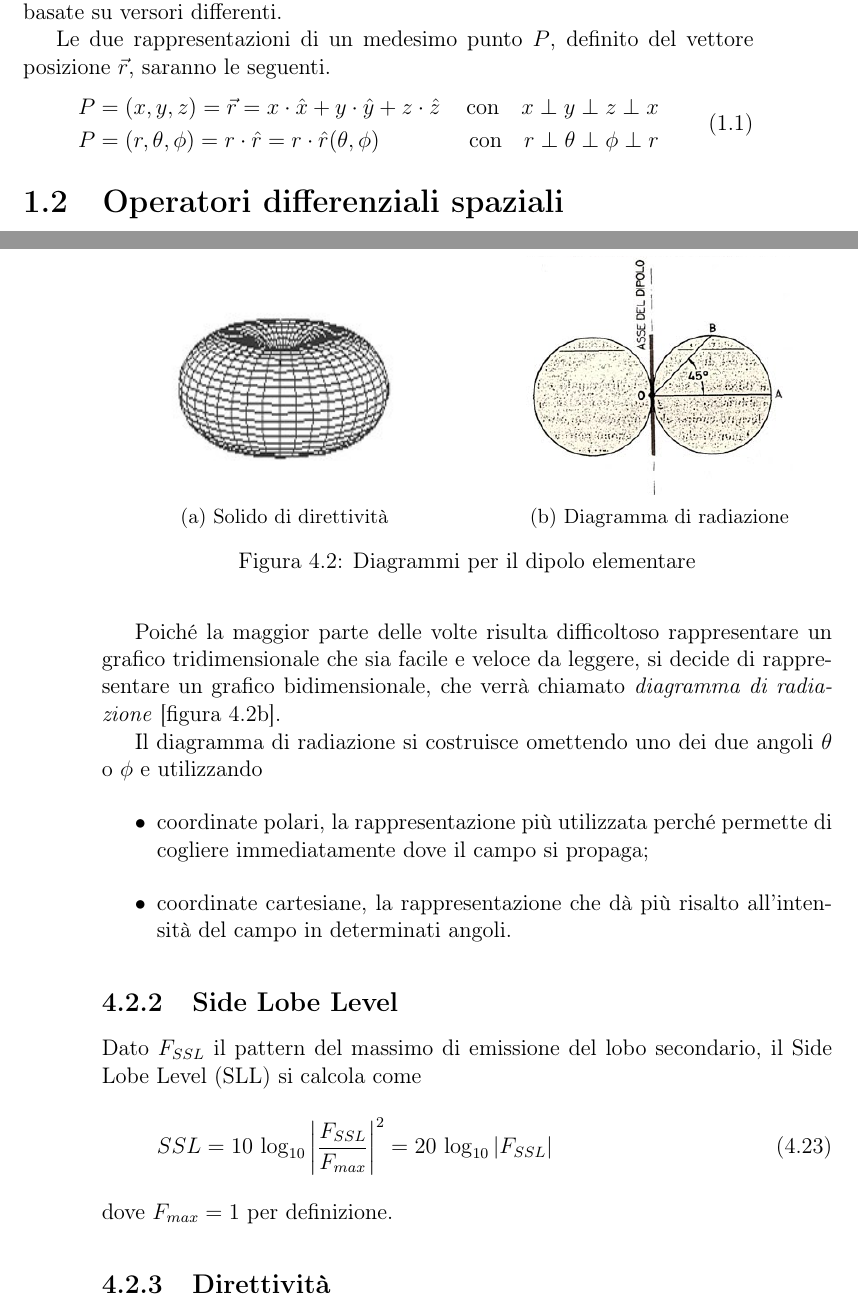
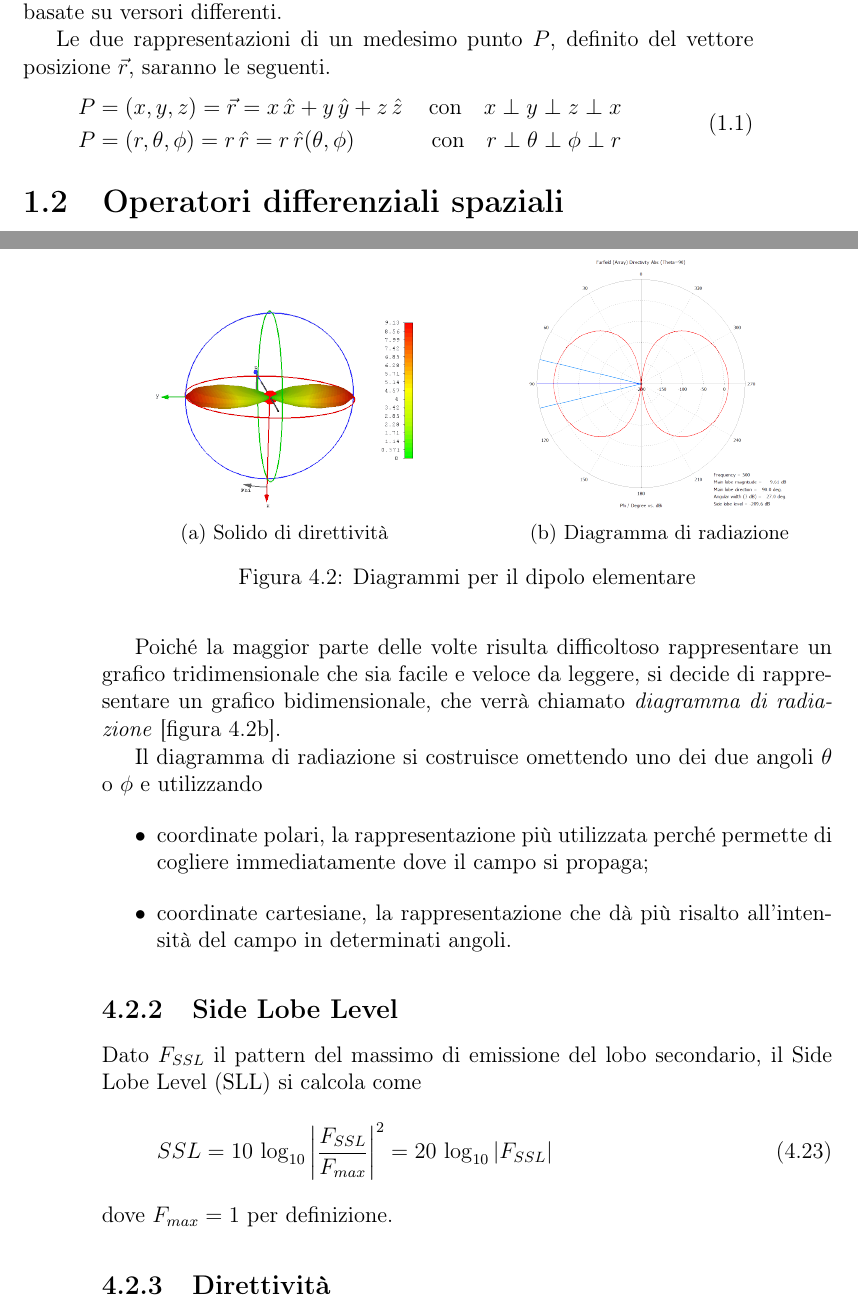
Before and after one commit to lobisquit/after_some_latex, a LaTeX book (antenne/antenne.tex, which reads antenne/antenne_cap.tex, antenne/introduzione.tex): two parts of pages 9 and 50 of 91, joined at a grey line, cut so that both start at the same text. Compiled offline with pdfLaTeX.

Commit message:
sistemati grafici e typos. Inserita introduzione

```diff
--- a/antenne/antenne_cap.tex
+++ b/antenne/antenne_cap.tex
@@ -387,14 +388,14 @@ Nel caso del dipolo elementare i suoi solidi di direttività in campo e in poten
     \centering
     \begin{subfigure}[b]{0.5\textwidth}
         \centering
-        \includegraphics[width=5cm]{solidoDE.jpg}
+        \includegraphics[width=5cm]{solido-dirett.png}
         \caption{Solido di direttività}
 				\label{fig:solidoDE}
     \end{subfigure}%
     ~
     \begin{subfigure}[b]{0.5\textwidth}
         \centering
-        \includegraphics[width=5cm]{img/patternDE.png}
+        \includegraphics[width=5cm]{img/pattern.png}
         \caption{Diagramma di radiazione}
 				\label{fig:patternDE}
     \end{subfigure}
--- a/antenne/introduzione.tex
+++ b/antenne/introduzione.tex
@@ -4,9 +4,9 @@ Nel corso verranno utilizzate due sistemi di coordinate, \emph{cartesiano} e \em
 
 Le due rappresentazioni di un medesimo punto $P$, definito del vettore posizione $\r$, saranno le seguenti.
 \begin{esp}
-	P&=(x,y,z) = \r = x \cdot \hat{x} + y \cdot \hat{y} +z \cdot \hat{z}
+	P&=(x,y,z) = \r = x \, \hat{x} + y \, \hat{y} +z \, \hat{z}
 	& \text{ con\quad} x\perp y \perp z \perp x \\
-	P&=(r,\theta,\phi) = r \cdot \hat{r} = r \cdot \hat{r}(\theta,\phi)
+	P&=(r,\theta,\phi) = r \, \hat{r} = r \, \hat{r}(\theta,\phi)
 		& \text{ con\quad} r \perp \theta \perp \phi \perp r
 	\label{eq:riferimento}
 \end{esp}
```
Also changed, not shown: antenne/onde_piane.tex (+2 -1 lines), antenne/polarizzazione.tex (+1 -1 lines), antenne/img/solido-dirett.png (added), antenne/antenne_cap.tex (1 more changed lines).
